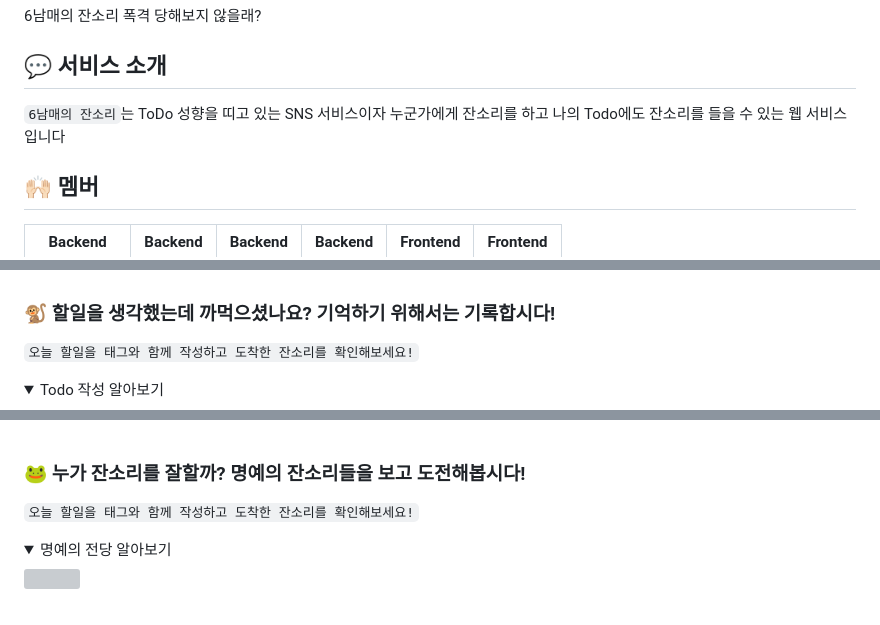
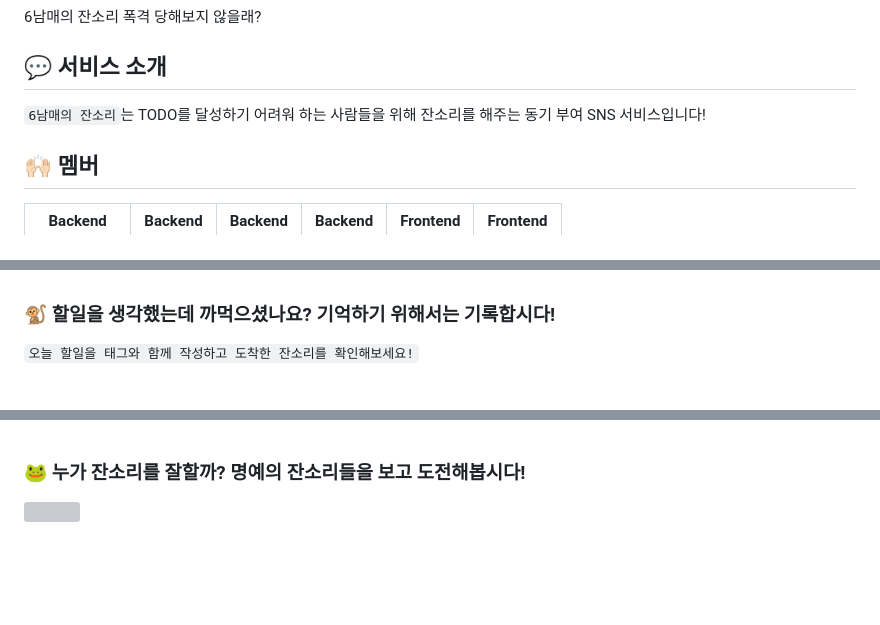
Before and after one commit to Six-Sibling-Nagging-Barrage/PRODUCE606, a Markdown page: README.md, 3 parts joined by grey strips. GitHub-like rendering; folded sections open; blank space fills up the shorter version; grey boxes are pictures that could not be loaded.

```diff
--- a/README.md
+++ b/README.md
@@ -10,7 +10,7 @@
 
 ## 💬 서비스 소개
 
-`6남매의 잔소리`는 ToDo 성향을 띠고 있는 SNS 서비스이자 누군가에게 잔소리를 하고 나의 Todo에도 잔소리를 들을 수 있는 웹 서비스입니다
+`6남매의 잔소리`는 TODO를 달성하기 어려워 하는 사람들을 위해 잔소리를 해주는 동기 부여 SNS 서비스입니다!
 
 ## 🙌🏻 멤버
 
@@ -129,7 +113,4 @@ Todo 들을 무한 스크롤로 볼 수 있으며 태그들을 `검색하고 구
 
 `오늘 할일을 태그와 함께 작성하고 도착한 잔소리를 확인해보세요!`
 
-<details>
-<summary>Todo 작성 알아보기</summary>
-<div markdown="1">
 <img src="./docs/todo.gif"/>
@@ -141,9 +120,4 @@ Todo 들을 무한 스크롤로 볼 수 있으며 태그들을 `검색하고 구
 
 ### 🐸 누가 잔소리를 잘할까? 명예의 잔소리들을 보고 도전해봅시다!
 
-`오늘 할일을 태그와 함께 작성하고 도착한 잔소리를 확인해보세요!`
-
-<details>
-<summary>명예의 전당 알아보기</summary>
-<div markdown="1">
 <img src="./docs/ranking.gif"/>
```
Also changed, not shown: other parts of README.md (+6 -26 lines).
